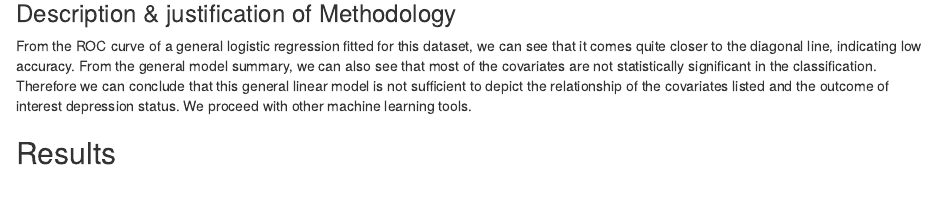
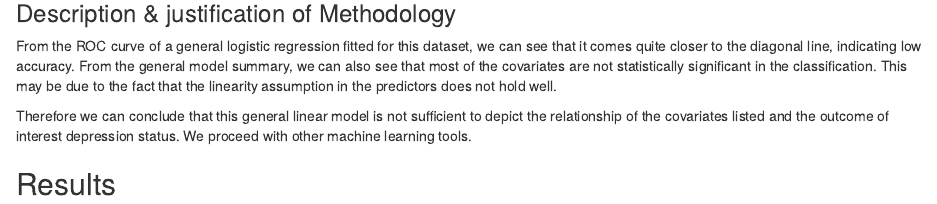
Before and after one commit to LinfengHu-1/260_FinalProject, an R Markdown document (Report.Rmd): the page in a window 1100 px wide, from 1620 px down. Rendered offline with R 4.5, knitr and Pandoc, with nearby package versions.

Commit message:
glm bad -> linearity assumption in predictors bad?

```diff
--- a/Report.Rmd
+++ b/Report.Rmd
@@ -26,7 +26,9 @@ From the correlation matrix of all our covariates, we can observe that factors t
 
 ### Description  & justification of Methodology
 
-From the ROC curve of a general logistic regression fitted for this dataset, we can see that it comes quite closer to the diagonal line, indicating low accuracy. From the general model summary, we can also see that most of the covariates are not statistically significant in the classification. Therefore we can conclude that this general linear model is not sufficient to depict the relationship of the covariates listed and the outcome of interest depression status. We proceed with other machine learning tools.
+From the ROC curve of a general logistic regression fitted for this dataset, we can see that it comes quite closer to the diagonal line, indicating low accuracy. From the general model summary, we can also see that most of the covariates are not statistically significant in the classification. This may be due to the fact that the linearity assumption in the predictors does not hold well.
+
+Therefore we can conclude that this general linear model is not sufficient to depict the relationship of the covariates listed and the outcome of interest depression status. We proceed with other machine learning tools.
 
 
 ## Results
```
